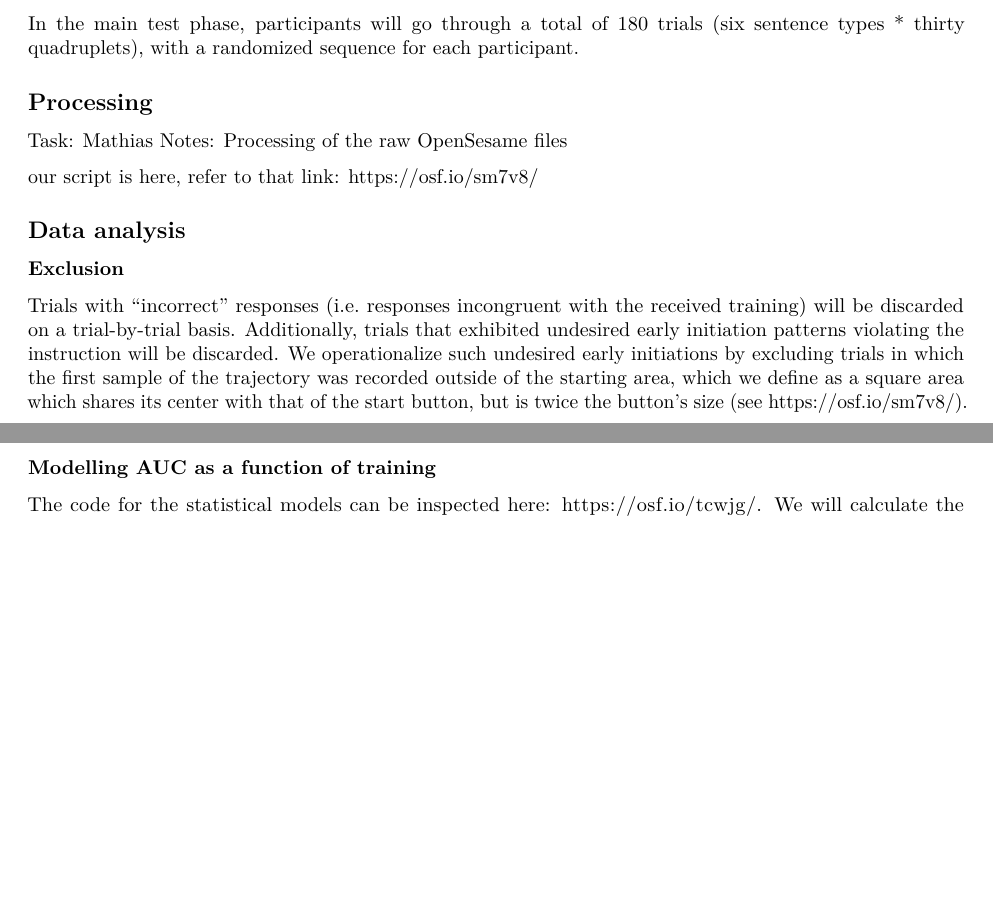
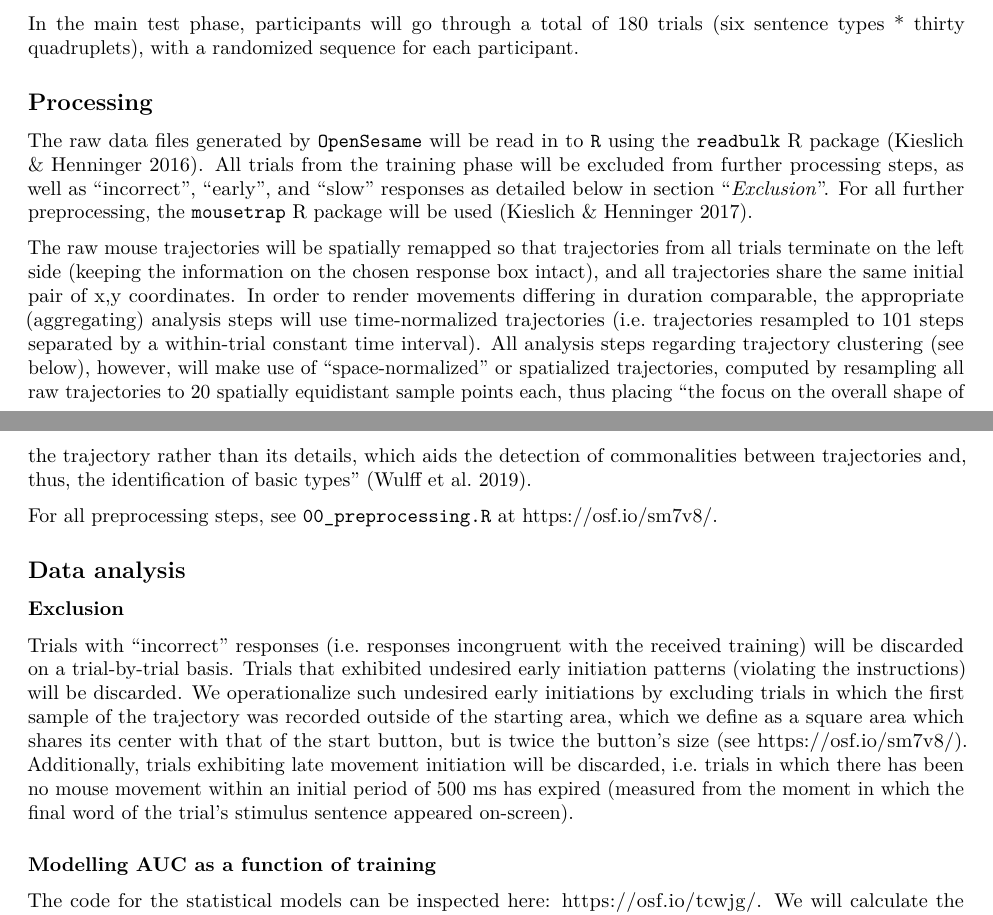
Before and after one commit to mstbr/scalar-mice, an R Markdown document (preregistration/preregistration.Rmd): two parts of pages 3 and 4 of 5, joined at a grey line, cut so that both start at the same text, the shorter picture padded with empty space. Rendered offline with R 4.5, knitr and Pandoc, then LaTeX, with nearby package versions.

Commit message:
added paragraph on data processing

```diff
--- a/preregistration/preregistration.Rmd
+++ b/preregistration/preregistration.Rmd
@@ -60,15 +60,16 @@ Participants will be randomly assigned to one of two groups (called "pragmatic c
 In the main test phase, participants will go through a total of 180 trials (six sentence types * thirty quadruplets), with a randomized sequence for each participant.
 
 ## Processing
-Task: Mathias
-Notes: Processing of the raw OpenSesame files
+The raw data files generated by `OpenSesame` will be read in to `R` using the `readbulk` R package (Kieslich & Henninger 2016). All trials from the training phase will be excluded from further processing steps, as well as "incorrect", "early", and "slow" responses as detailed below in section "*Exclusion*". For all further preprocessing, the `mousetrap` R package will be used (Kieslich & Henninger 2017).
 
-our script is here, refer to that link: <https://osf.io/sm7v8/>
+The raw mouse trajectories will be spatially remapped so that trajectories from all trials terminate on the left side (keeping the information on the chosen response box intact), and all trajectories share the same initial pair of x,y coordinates. In order to render movements differing in duration comparable, the appropriate (aggregating) analysis steps will use time-normalized trajectories (i.e. trajectories resampled to 101 steps separated by a within-trial constant time interval). All analysis steps regarding trajectory clustering (see below), however, will make use of "space-normalized" or spatialized trajectories, computed by resampling all raw trajectories to 20 spatially equidistant sample points each, thus placing "the focus on the overall shape of the trajectory rather than its details, which aids the detection of commonalities between trajectories and, thus, the identification of basic types" (Wulff et al. 2019).
+
+For all preprocessing steps, see `00_preprocessing.R` at <https://osf.io/sm7v8/>.
 
 ## Data analysis
 
 ### Exclusion
-Trials with "incorrect" responses (i.e. responses incongruent with the received training) will be discarded on a trial-by-trial basis. Additionally, trials that exhibited undesired early initiation patterns violating the instruction will be discarded. We operationalize such undesired early initiations by excluding trials in which the first sample of the trajectory was recorded outside of the starting area, which we define as a square area which shares its center with that of the start button, but is twice the button's size (see <https://osf.io/sm7v8/>).
+Trials with "incorrect" responses (i.e. responses incongruent with the received training) will be discarded on a trial-by-trial basis. Trials that exhibited undesired early initiation patterns (violating the instructions) will be discarded. We operationalize such undesired early initiations by excluding trials in which the first sample of the trajectory was recorded outside of the starting area, which we define as a square area which shares its center with that of the start button, but is twice the button's size (see <https://osf.io/sm7v8/>). Additionally, trials exhibiting late movement initiation will be discarded, i.e. trials in which there has been no mouse movement within an initial period of 500 ms has expired (measured from the moment in which the final word of the trial's stimulus sentence appeared on-screen).
 
 ### Modelling AUC as a function of training
 The code for the statistical models can be inspected here: <https://osf.io/tcwjg/>. We will calculate the area-under-the-curve (AUC) for each trajectory in the Some-critical condition using the mousetrap package (Kieslich & Henninger 2017) in R (R Core Team 2019). AUC is the geometric area between the actual trajectory and the direct path where areas below the direct path have been subtracted. Scaled AUC values will be submitted to a Bayesian multi-level regression model, predicting AUCs based on training (logical vs. pragmatic). We will add random intercepts for both participants and sentence. We will use a weakly informative normal distribution centered at 0 with SD = 2 for all population-level regression coefficients, truncated Student-t priors centered at 0 (df = 3) with SD = 1 for all standard deviations, and LKJ(2) priors for all correlation parameters. Four sampling chains with 4000 iterations each will be run, with a warm-up period of 2000 iterations.
```
Also changed, not shown: preregistration/preregistration.Rmd (1 more changed lines).
